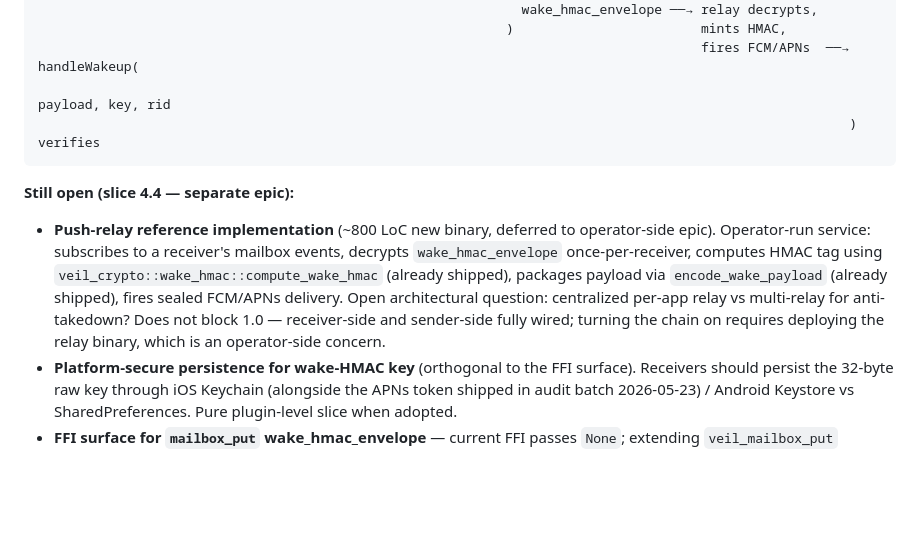
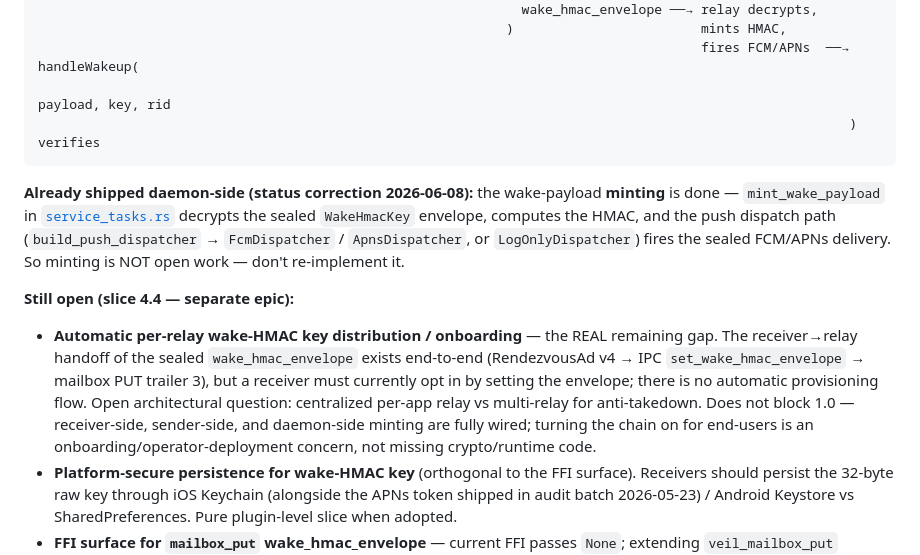
Before and after one commit to veilnetwork/veil, a Markdown page: TASKS.md, the part around the change. Rendered like a GitHub page; blank space fills up the shorter version.

````diff
--- a/TASKS.md
+++ b/TASKS.md
@@ -508,9 +508,25 @@ setWakeHmacEnvelope → embeds in RendezvousAd
                                                                                                         ) verifies
 ```
 
+**Already shipped daemon-side (status correction 2026-06-08):** the wake-payload
+**minting** is done — `mint_wake_payload` in
+[`service_tasks.rs`](crates/veil-node-runtime/src/runtime/service_tasks.rs)
+decrypts the sealed `WakeHmacKey` envelope, computes the HMAC, and the push
+dispatch path (`build_push_dispatcher` → `FcmDispatcher` / `ApnsDispatcher`,
+or `LogOnlyDispatcher`) fires the sealed FCM/APNs delivery. So minting is NOT
+open work — don't re-implement it.
+
 **Still open (slice 4.4 — separate epic):**
 
-* **Push-relay reference implementation** (~800 LoC new binary, deferred to operator-side epic).  Operator-run service: subscribes to a receiver's mailbox events, decrypts `wake_hmac_envelope` once-per-receiver, computes HMAC tag using `veil_crypto::wake_hmac::compute_wake_hmac` (already shipped), packages payload via `encode_wake_payload` (already shipped), fires sealed FCM/APNs delivery.  Open architectural question: centralized per-app relay vs multi-relay for anti-takedown?  Does not block 1.0 — receiver-side and sender-side fully wired; turning the chain on requires deploying the relay binary, which is an operator-side concern.
+* **Automatic per-relay wake-HMAC key distribution / onboarding** — the REAL
+  remaining gap. The receiver→relay handoff of the sealed `wake_hmac_envelope`
+  exists end-to-end (RendezvousAd v4 → IPC `set_wake_hmac_envelope` → mailbox
+  PUT trailer 3), but a receiver must currently opt in by setting the envelope;
+  there is no automatic provisioning flow. Open architectural question:
+  centralized per-app relay vs multi-relay for anti-takedown. Does not block
+  1.0 — receiver-side, sender-side, and daemon-side minting are fully wired;
+  turning the chain on for end-users is an onboarding/operator-deployment
+  concern, not missing crypto/runtime code.
 * **Platform-secure persistence for wake-HMAC key** (orthogonal to the FFI surface).  Receivers should persist the 32-byte raw key through iOS Keychain (alongside the APNs token shipped in audit batch 2026-05-23) / Android Keystore vs SharedPreferences.  Pure plugin-level slice when adopted.
 * **FFI surface for `mailbox_put` wake_hmac_envelope** — current FFI passes `None`; extending `veil_mailbox_put` signature + Dart wrapper bump is a small follow-up.
 * **Custom notification UI** (action buttons "Reply" / "Mark read") via iOS notification-extensions / Android NotificationStyle.
````
Also changed, not shown: docs/en/PLAN_IPC_STREAM_FORWARDING.md (+18 -10 lines).
